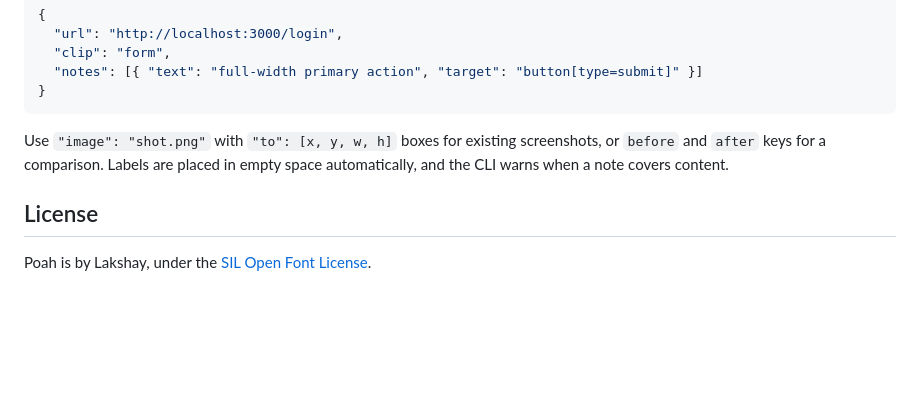
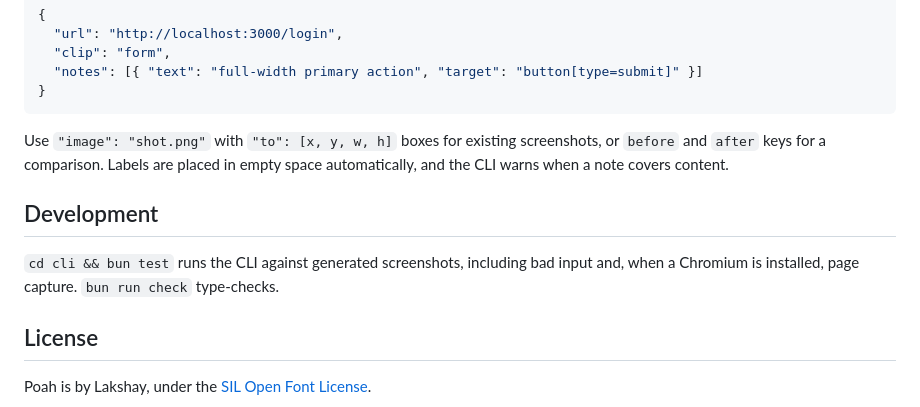
Before and after one commit to janburzinski/annotate, a Markdown page: README.md, the part around the change. Drawn GitHub-style; blank space fills up the shorter version.

```diff
--- a/README.md
+++ b/README.md
@@ -55,6 +55,11 @@ Use `"image": "shot.png"` with `"to": [x, y, w, h]` boxes for existing screensho
 `after` keys for a comparison. Labels are placed in empty space automatically, and the CLI warns
 when a note covers content.
 
+## Development
+
+`cd cli && bun test` runs the CLI against generated screenshots, including bad input and, when a
+Chromium is installed, page capture. `bun run check` type-checks.
+
 ## License
 
 Poah is by Lakshay, under the [SIL Open Font License](cli/fonts/OFL.txt).
```
Also changed, not shown: SKILL.md (+8 -1 lines), docs/example.png, docs/notra.png, 10 other files.
